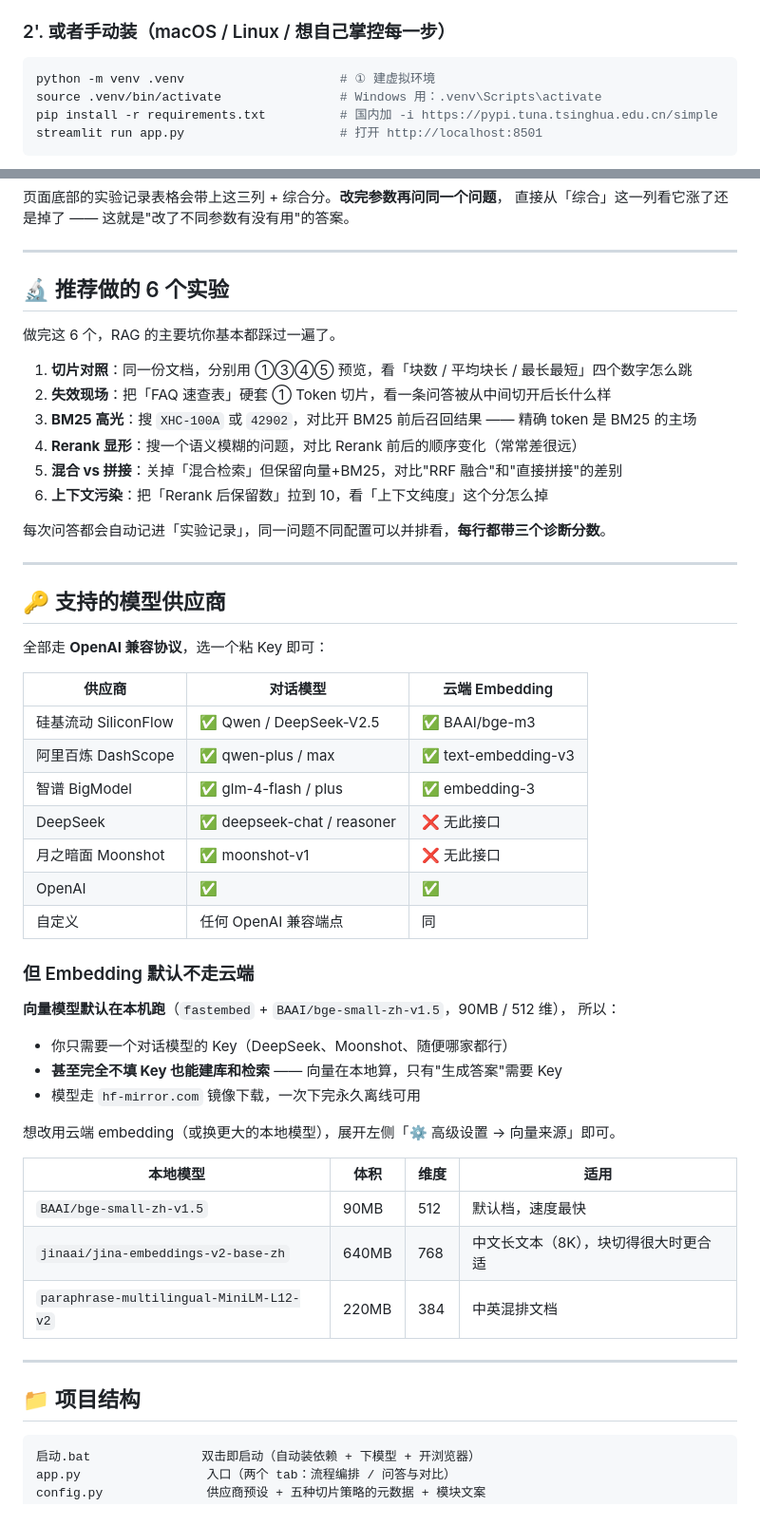
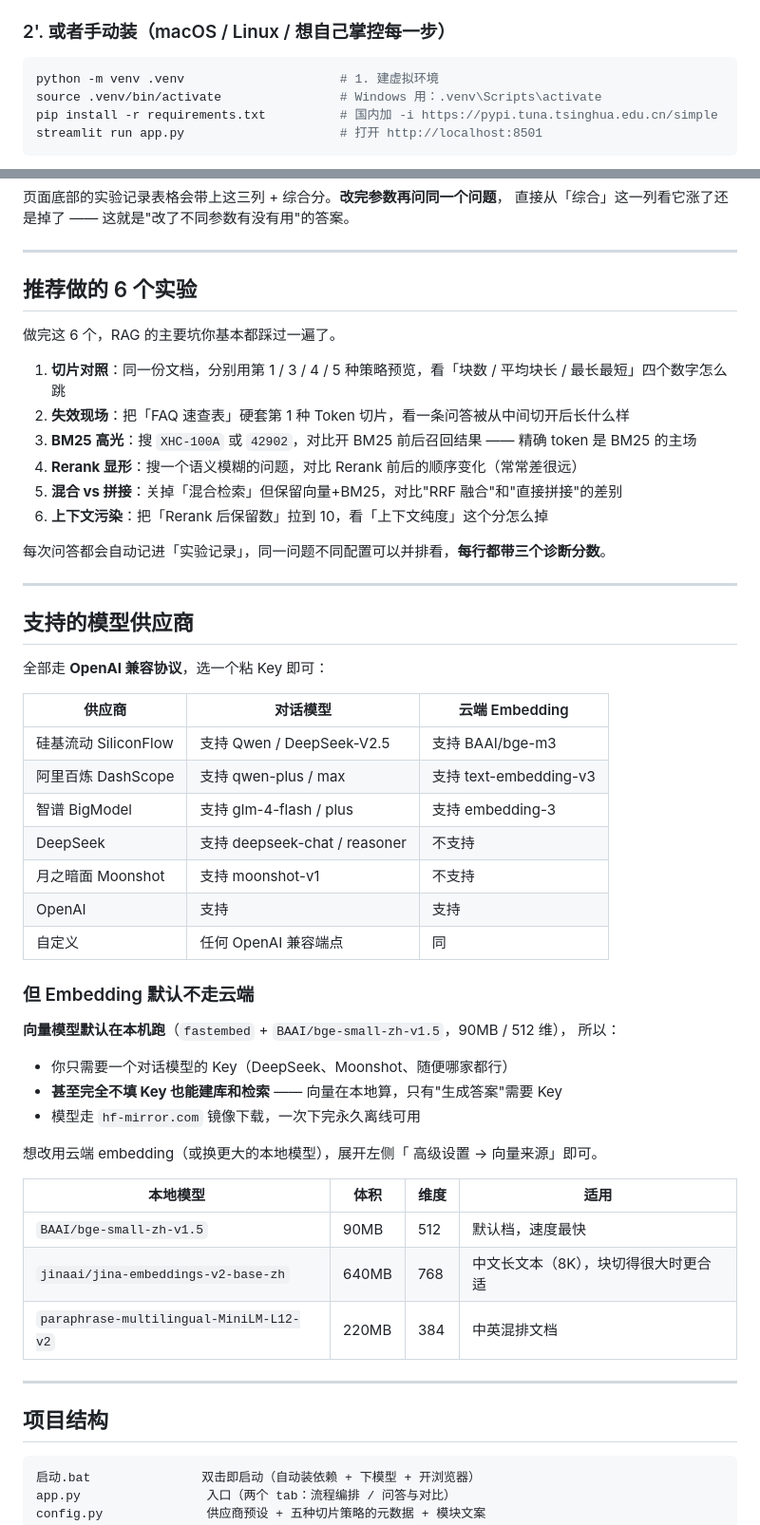
Before and after one commit to Rhine9527123/RAG-Learning-platform, a Markdown page: README.md, 2 parts joined by grey strips. Shown at 95% size. GitHub-like rendering.

Commit message:
docs: README 去掉全部 emoji，新增项目初衷（ACA-LLM 备考痛点）

````diff
--- a/README.md
+++ b/README.md
@@ -52,7 +72,7 @@ cd RAG-Learning-platform
 ### 2'. 或者手动装（macOS / Linux / 想自己掌控每一步）
 
 ```bash
-python -m venv .venv                     # ① 建虚拟环境
+python -m venv .venv                     # 1. 建虚拟环境
 source .venv/bin/activate                # Windows 用：.venv\Scripts\activate
 pip install -r requirements.txt          # 国内加 -i https://pypi.tuna.tsinghua.edu.cn/simple
 streamlit run app.py                     # 打开 http://localhost:8501
@@ -155,12 +175,12 @@ streamlit run app.py                     # 打开 http://localhost:8501
 
 ---
 
-## 🔬 推荐做的 6 个实验
+## 推荐做的 6 个实验
 
 做完这 6 个，RAG 的主要坑你基本都踩过一遍了。
 
-1. **切片对照**：同一份文档，分别用 ①③④⑤ 预览，看「块数 / 平均块长 / 最长最短」四个数字怎么跳
-2. **失效现场**：把「FAQ 速查表」硬套 ① Token 切片，看一条问答被从中间切开后长什么样
+1. **切片对照**：同一份文档，分别用第 1 / 3 / 4 / 5 种策略预览，看「块数 / 平均块长 / 最长最短」四个数字怎么跳
+2. **失效现场**：把「FAQ 速查表」硬套第 1 种 Token 切片，看一条问答被从中间切开后长什么样
 3. **BM25 高光**：搜 `XHC-100A` 或 `42902`，对比开 BM25 前后召回结果 —— 精确 token 是 BM25 的主场
 4. **Rerank 显形**：搜一个语义模糊的问题，对比 Rerank 前后的顺序变化（常常差很远）
 5. **混合 vs 拼接**：关掉「混合检索」但保留向量+BM25，对比"RRF 融合"和"直接拼接"的差别
@@ -170,18 +190,18 @@ streamlit run app.py                     # 打开 http://localhost:8501
 
 ---
 
-## 🔑 支持的模型供应商
+## 支持的模型供应商
 
 全部走 **OpenAI 兼容协议**，选一个粘 Key 即可：
 
 | 供应商 | 对话模型 | 云端 Embedding |
 | --- | --- | --- |
-| 硅基流动 SiliconFlow | ✅ Qwen / DeepSeek-V2.5 | ✅ BAAI/bge-m3 |
-| 阿里百炼 DashScope | ✅ qwen-plus / max | ✅ text-embedding-v3 |
-| 智谱 BigModel | ✅ glm-4-flash / plus | ✅ embedding-3 |
-| DeepSeek | ✅ deepseek-chat / reasoner | ❌ 无此接口 |
-| 月之暗面 Moonshot | ✅ moonshot-v1 | ❌ 无此接口 |
-| OpenAI | ✅ | ✅ |
+| 硅基流动 SiliconFlow | 支持 Qwen / DeepSeek-V2.5 | 支持 BAAI/bge-m3 |
+| 阿里百炼 DashScope | 支持 qwen-plus / max | 支持 text-embedding-v3 |
+| 智谱 BigModel | 支持 glm-4-flash / plus | 支持 embedding-3 |
+| DeepSeek | 支持 deepseek-chat / reasoner | 不支持 |
+| 月之暗面 Moonshot | 支持 moonshot-v1 | 不支持 |
+| OpenAI | 支持 | 支持 |
 | 自定义 | 任何 OpenAI 兼容端点 | 同 |
 
 ### 但 Embedding 默认不走云端
@@ -193,7 +213,7 @@ streamlit run app.py                     # 打开 http://localhost:8501
 - **甚至完全不填 Key 也能建库和检索** —— 向量在本地算，只有"生成答案"需要 Key
 - 模型走 `hf-mirror.com` 镜像下载，一次下完永久离线可用
 
-想改用云端 embedding（或换更大的本地模型），展开左侧「⚙️ 高级设置 → 向量来源」即可。
+想改用云端 embedding（或换更大的本地模型），展开左侧「 高级设置 → 向量来源」即可。
 
 | 本地模型 | 体积 | 维度 | 适用 |
 | --- | --- | --- | --- |
@@ -203,7 +223,7 @@ streamlit run app.py                     # 打开 http://localhost:8501
 
 ---
 
-## 📁 项目结构
+## 项目结构
 
 ```
 启动.bat               双击即启动（自动装依赖 + 下模型 + 开浏览器）
````
Also changed, not shown: other parts of README.md (+36 -16 lines).
